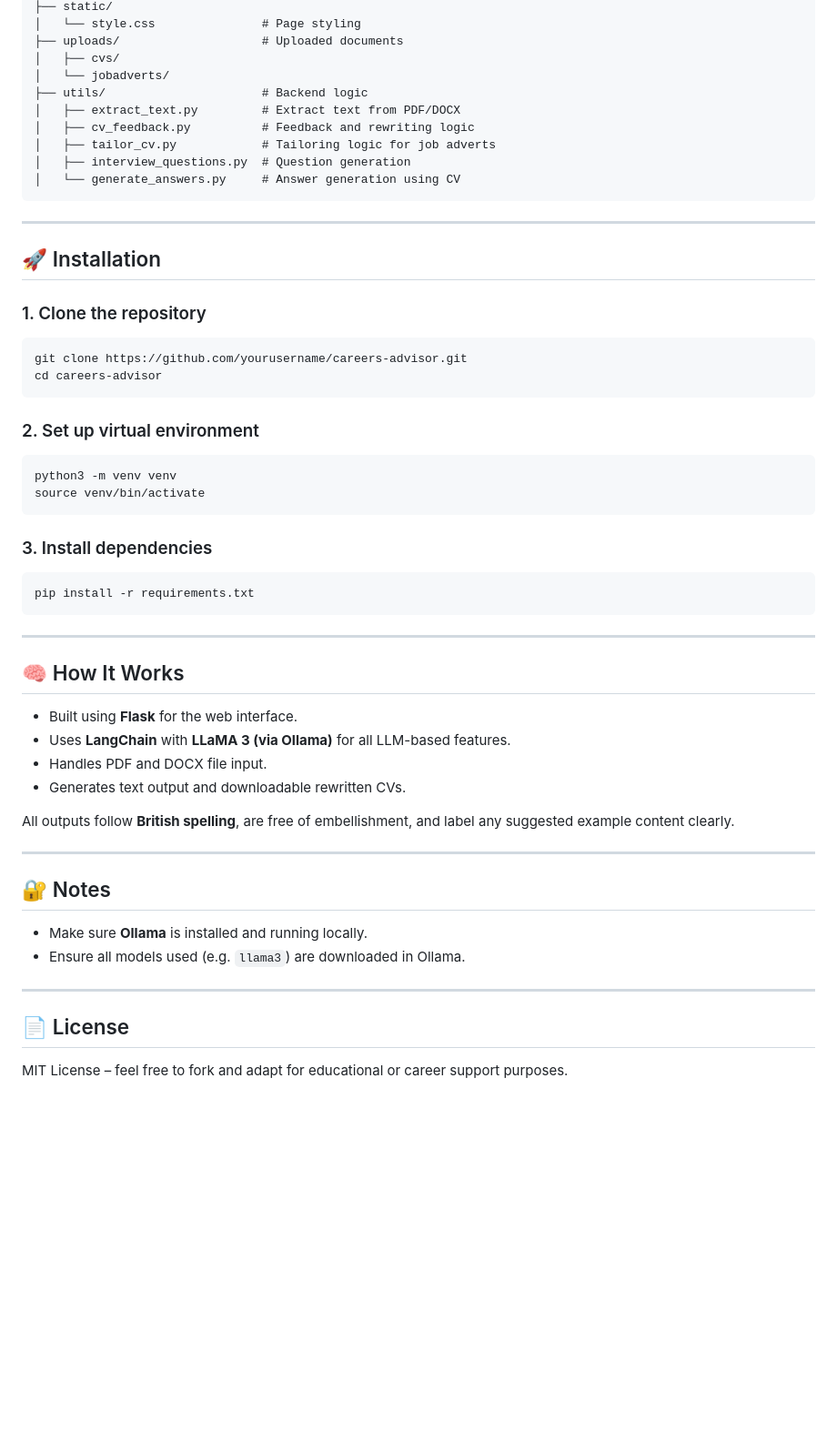
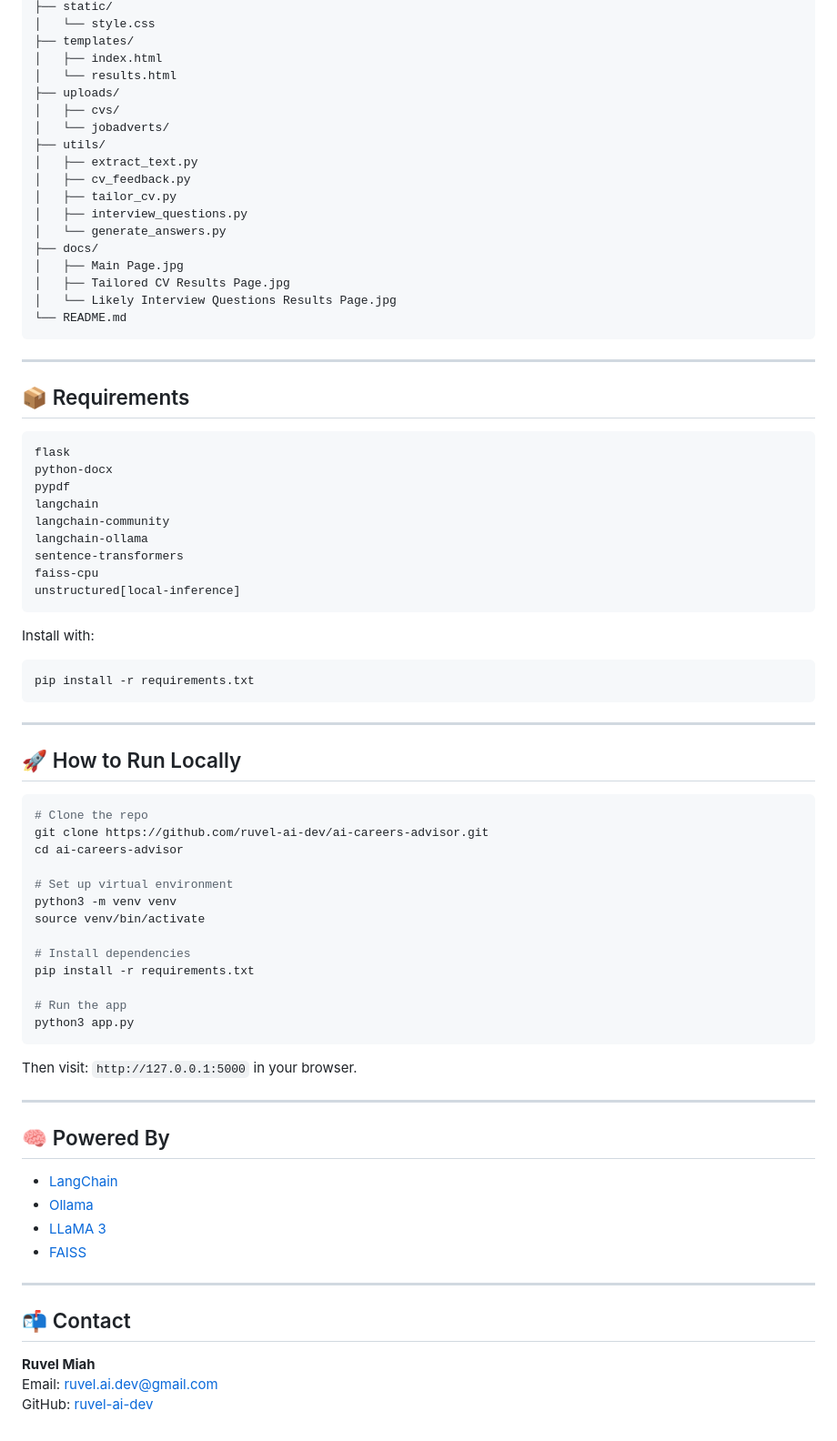
Before and after one commit to ruvel-ai-dev/ai-careers-advisor, a Markdown page: README.md, the part around the change printed below. Shown: that part at 91% size. Drawn GitHub-style; blank space fills up the shorter version.

````diff
--- a/README.md
+++ b/README.md
@@ -32,60 +41,80 @@ careers-advisor/
 ├── static/
-│   └── style.css               # Page styling
-├── uploads/                    # Uploaded documents
+│   └── style.css
+├── templates/
+│   ├── index.html
+│   └── results.html
+├── uploads/
 │   ├── cvs/
 │   └── jobadverts/
-├── utils/                      # Backend logic
-│   ├── extract_text.py         # Extract text from PDF/DOCX
-│   ├── cv_feedback.py          # Feedback and rewriting logic
-│   ├── tailor_cv.py            # Tailoring logic for job adverts
-│   ├── interview_questions.py  # Question generation
-│   └── generate_answers.py     # Answer generation using CV
+├── utils/
+│   ├── extract_text.py
+│   ├── cv_feedback.py
+│   ├── tailor_cv.py
+│   ├── interview_questions.py
+│   └── generate_answers.py
+├── docs/
+│   ├── Main Page.jpg
+│   ├── Tailored CV Results Page.jpg
+│   └── Likely Interview Questions Results Page.jpg
+└── README.md
 ```
 
 ---
 
-## 🚀 Installation
+## 📦 Requirements
 
-### 1. Clone the repository
-
-```bash
-git clone https://github.com/yourusername/careers-advisor.git
-cd careers-advisor
+```text
+flask
+python-docx
+pypdf
+langchain
+langchain-community
+langchain-ollama
+sentence-transformers
+faiss-cpu
+unstructured[local-inference]
 ```
 
-### 2. Set up virtual environment
-
-```bash
-python3 -m venv venv
-source venv/bin/activate
-```
-
-### 3. Install dependencies
-
+Install with:
 ```bash
 pip install -r requirements.txt
 ```
 
 ---
 
-## 🧠 How It Works
+## 🚀 How to Run Locally
 
-- Built using **Flask** for the web interface.
-- Uses **LangChain** with **LLaMA 3 (via Ollama)** for all LLM-based features.
-- Handles PDF and DOCX file input.
-- Generates text output and downloadable rewritten CVs.
+```bash
+# Clone the repo
+git clone https://github.com/ruvel-ai-dev/ai-careers-advisor.git
+cd ai-careers-advisor
 
-All outputs follow **British spelling**, are free of embellishment, and label any suggested example content clearly.
+# Set up virtual environment
+python3 -m venv venv
+source venv/bin/activate
+
+# Install dependencies
+pip install -r requirements.txt
+
+# Run the app
+python3 app.py
+```
+
+Then visit: `http://127.0.0.1:5000` in your browser.
 
 ---
 
-## 🔐 Notes
+## 🧠 Powered By
 
-- Make sure **Ollama** is installed and running locally.
-- Ensure all models used (e.g. `llama3`) are downloaded in Ollama.
+- [LangChain](https://www.langchain.com/)
+- [Ollama](https://ollama.com/)
+- [LLaMA 3](https://llama.meta.com/)
+- [FAISS](https://github.com/facebookresearch/faiss)
 
 ---
 
-## 📄 License
+## 📬 Contact
 
-MIT License – feel free to fork and adapt for educational or career support purposes.
+**Ruvel Miah**
+Email: [ruvel.ai.dev@gmail.com](mailto:ruvel.ai.dev@gmail.com)
+GitHub: [ruvel-ai-dev](https://github.com/ruvel-ai-dev)
````
Also changed, not shown: other parts of README.md (+29 -20 lines), docs/README_AI_Careers_Advisor.md (added, +91 -0 lines), docs/Main Page.jpg (added), docs/Tailored CV Results Page.jpg (added).
